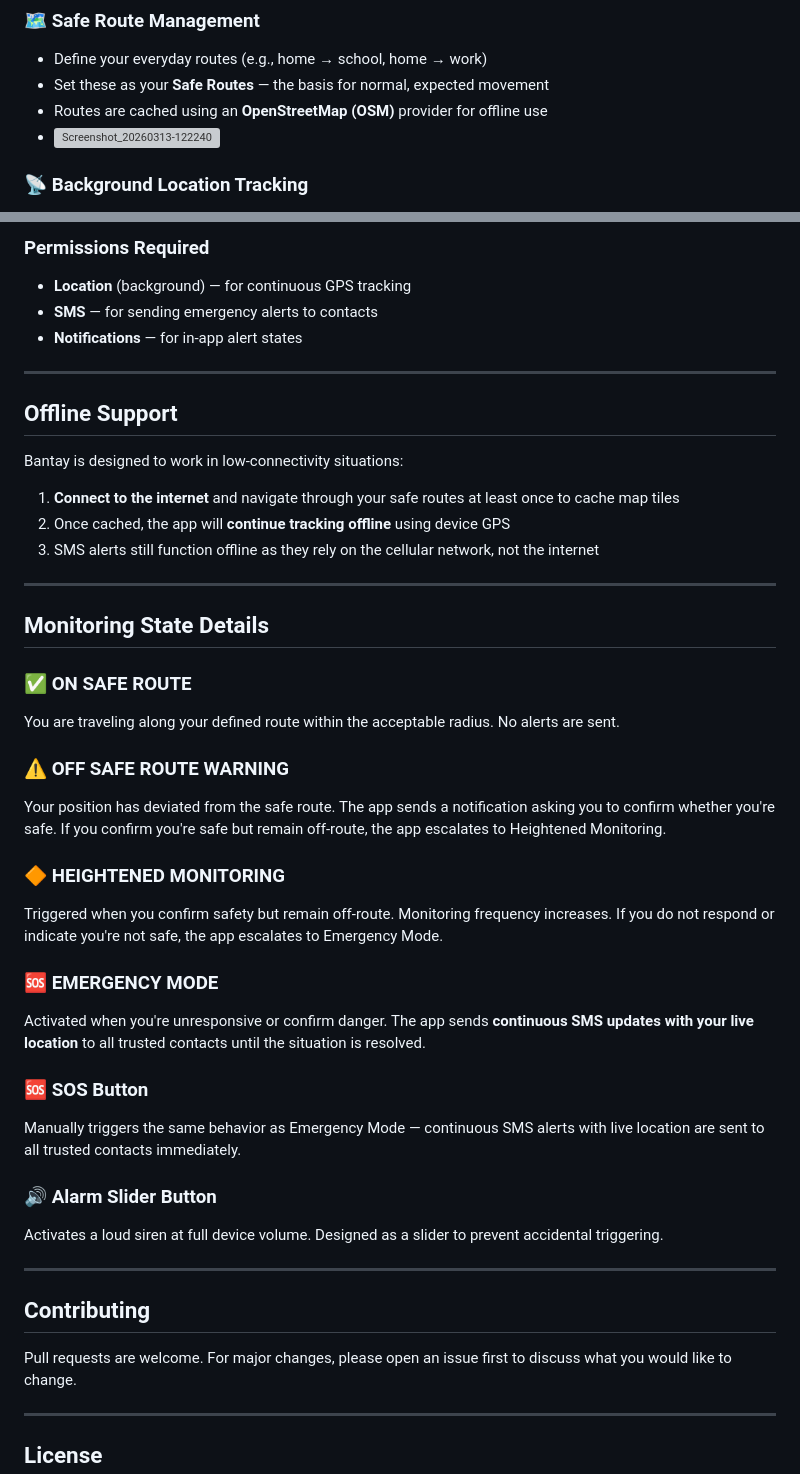
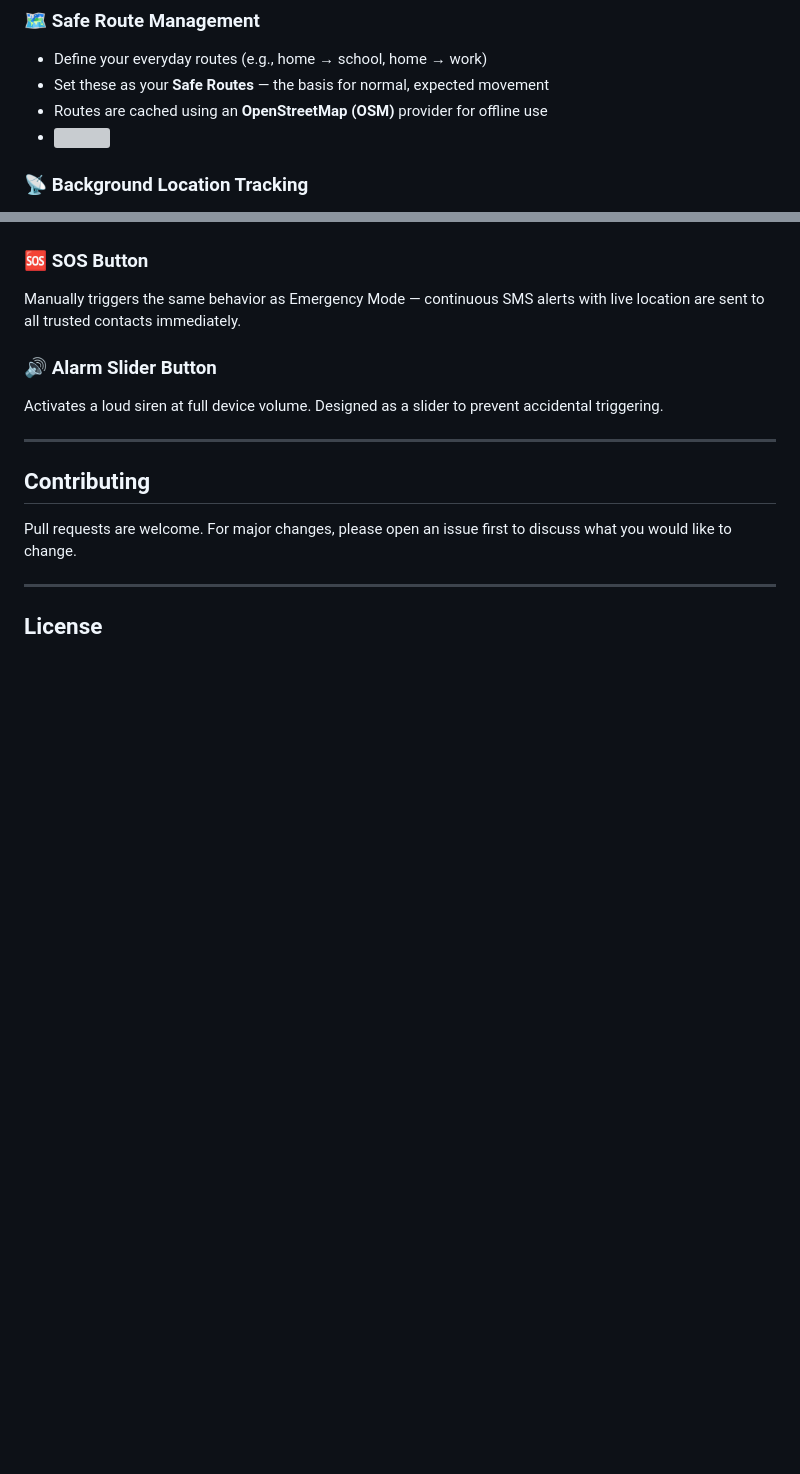
Before and after one commit to dheljohn/bantay, a Markdown page: README.md, 2 parts joined by grey strips. GitHub-like rendering; blank space fills up the shorter version; grey boxes are pictures that could not be loaded.

```diff
--- a/README.md
+++ b/README.md
@@ -10,7 +10,7 @@
 - Define your everyday routes (e.g., home → school, home → work)
 - Set these as your **Safe Routes** — the basis for normal, expected movement
 - Routes are cached using an **OpenStreetMap (OSM)** provider for offline use
-- ![Screenshot_20260313-122240](https://github.com/user-attachments/assets/b8816cbc-7e7a-4a6b-8960-b844ab1a80d3)
+- <img src="https://github.com/user-attachments/assets/b8816cbc-7e7a-4a6b-8960-b844ab1a80d3" width="300" />
 
 
 ### 📡 Background Location Tracking
@@ -275,33 +150,3 @@ flutter run
-### Permissions Required
-- **Location** (background) — for continuous GPS tracking
-- **SMS** — for sending emergency alerts to contacts
-- **Notifications** — for in-app alert states
-
----
-
-## Offline Support
-
-Bantay is designed to work in low-connectivity situations:
-
-1. **Connect to the internet** and navigate through your safe routes at least once to cache map tiles
-2. Once cached, the app will **continue tracking offline** using device GPS
-3. SMS alerts still function offline as they rely on the cellular network, not the internet
-
----
-
-## Monitoring State Details
-
-### ✅ ON SAFE ROUTE
-You are traveling along your defined route within the acceptable radius. No alerts are sent.
-
-### ⚠️ OFF SAFE ROUTE WARNING
-Your position has deviated from the safe route. The app sends a notification asking you to confirm whether you're safe. If you confirm you're safe but remain off-route, the app escalates to Heightened Monitoring.
-
-### 🔶 HEIGHTENED MONITORING
-Triggered when you confirm safety but remain off-route. Monitoring frequency increases. If you do not respond or indicate you're not safe, the app escalates to Emergency Mode.
-
-### 🆘 EMERGENCY MODE
-Activated when you're unresponsive or confirm danger. The app sends **continuous SMS updates with your live location** to all trusted contacts until the situation is resolved.
 
 ### 🆘 SOS Button
 Manually triggers the same behavior as Emergency Mode — continuous SMS alerts with live location are sent to all trusted contacts immediately.
```
Also changed, not shown: other parts of README.md (+8 -133 lines).
